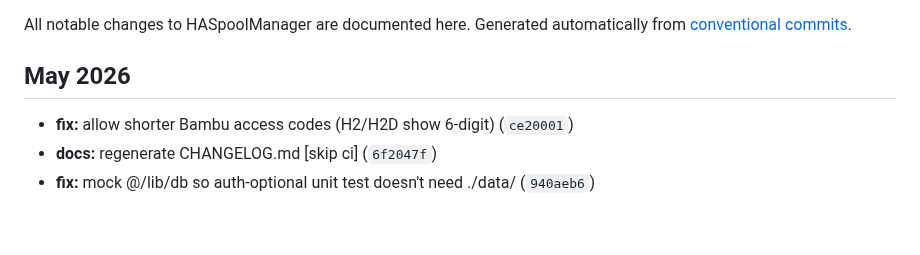
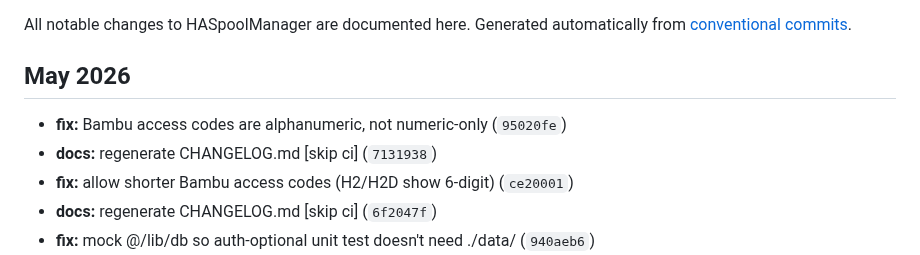
Before and after one commit to kbarthei/HASpoolManager, a Markdown page: CHANGELOG.md, the part around the change. GitHub-like rendering; blank space fills up the shorter version.

Commit message:
docs: regenerate CHANGELOG.md [skip ci]

```diff
--- a/CHANGELOG.md
+++ b/CHANGELOG.md
@@ -6,6 +6,8 @@ Generated automatically from [conventional commits](https://www.conventionalcomm
 
 ## May 2026
 
+- **fix:** Bambu access codes are alphanumeric, not numeric-only (`95020fe`)
+- **docs:** regenerate CHANGELOG.md [skip ci] (`7131938`)
 - **fix:** allow shorter Bambu access codes (H2/H2D show 6-digit) (`ce20001`)
 - **docs:** regenerate CHANGELOG.md [skip ci] (`6f2047f`)
 - **fix:** mock @/lib/db so auth-optional unit test doesn't need ./data/ (`940aeb6`)
```
